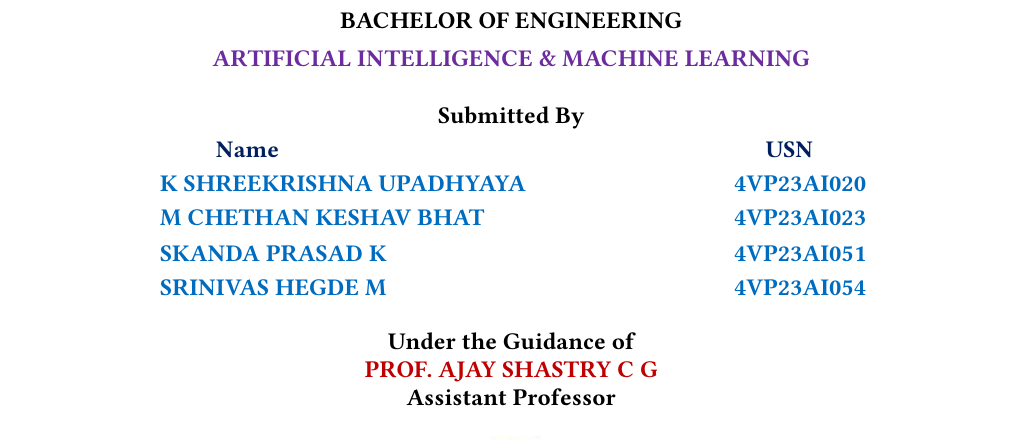
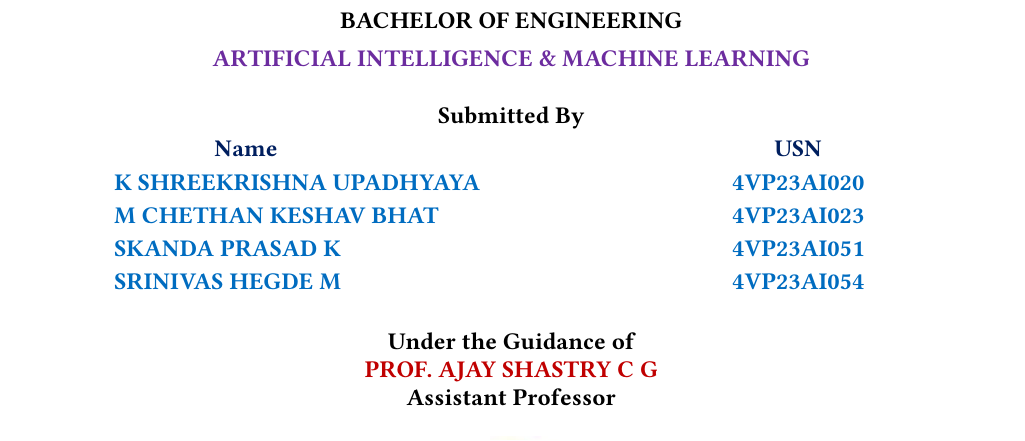
Before and after one commit to chethanbhat7/Swaraaha, a Typst document (docs/frontmatter/titlepage.typ): part of the page, cut so that both start at the same text. Compiled offline with Typst 0.15; a missing font is replaced by an installed copy or a similar font.

Commit message:
docs: convert title-page author list to a table

```diff
--- a/docs/frontmatter/titlepage.typ
+++ b/docs/frontmatter/titlepage.typ
@@ -40,12 +38,31 @@
   #tline(270.6 + S, 12pt, weight: "bold")[#degree_upper]
   #tline(289.6 + S, 12pt, weight: "bold", fill: rgb("#6c2c9f"))[#department_upper]
   #tline(318.1 + S, 12pt, weight: "bold")[Submitted By]
-  #tleft(149.9, 335.2 + S, 12pt, weight: "bold", fill: rgb("#001f5f"))[Name]
-  #tleft(424.9, 335.2 + S, 12pt, weight: "bold", fill: rgb("#001f5f"))[USN]
-  #for (i, a) in authors.enumerate() {
-    tleft(122.0, row_ys.at(i) + S, 12pt, weight: "bold", fill: rgb("#006cc0"))[#upper(a.name)]
-    tleft(409.0, row_ys.at(i) + S, 12pt, weight: "bold", fill: rgb("#006cc0"))[#a.usn]
-  }
+  #place(dx: (595.28pt - 397pt) / 2, dy: _pt(335.2 + S + 1), table(
+    columns: (287pt, 110pt),
+    stroke: none,
+    inset: (x: 0pt, y: 0pt),
+    row-gutter: 8.88pt,
+    align: (left, center),
+    [
+      #set text(12pt, weight: "bold", fill: rgb("#001f5f"))
+      #h(50pt) Name
+    ],
+    [
+      #set text(12pt, weight: "bold", fill: rgb("#001f5f"))
+      USN
+    ],
+    ..authors.map(a => (
+      [
+        #set text(12pt, weight: "bold", fill: rgb("#006cc0"))
+        #upper(a.name)
+      ],
+      [
+        #set text(12pt, weight: "bold", fill: rgb("#006cc0"))
+        #a.usn
+      ],
+    )).flatten(),
+  ))
   #tline(431.3 + S, 12pt, weight: "bold")[Under the Guidance of]
   #tline(445.2 + S, 12pt, weight: "bold", fill: rgb("#c00000"))[#upper(guide)]
   #tline(459.2 + S, 12pt, weight: "bold")[Assistant Professor]
```
Also changed, not shown: docs/report.pdf, docs/frontmatter/titlepage.typ (2 more changed lines).
